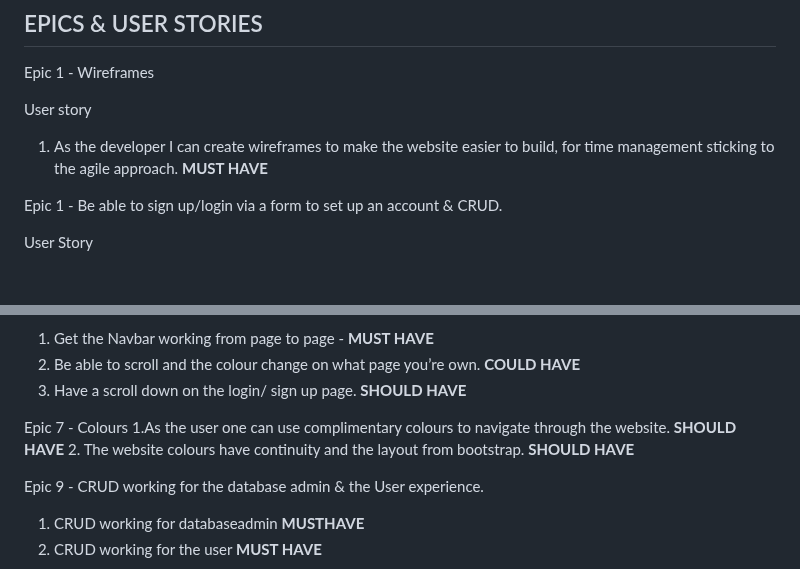
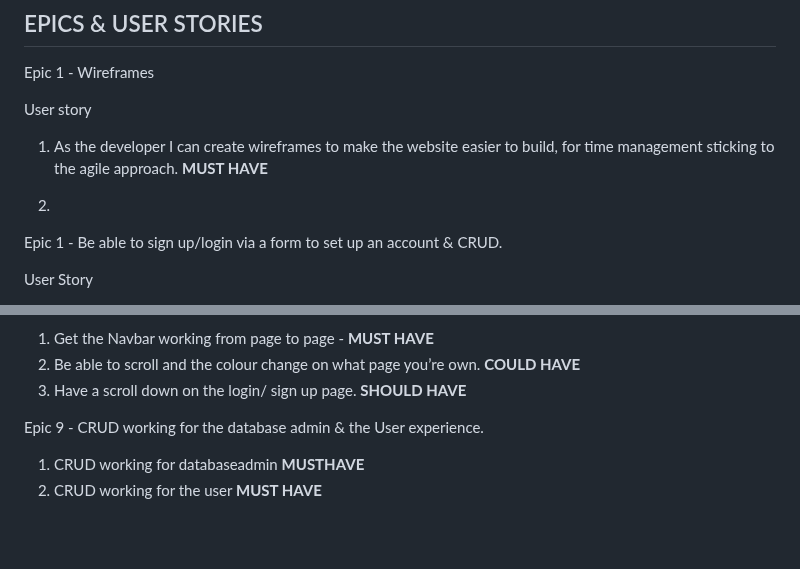
Before and after one commit to sammaxfleet/LOSIMPLEDJANGO, a Markdown page: README.md, 2 parts joined by grey strips. Drawn GitHub-style; blank space fills up the shorter version.

```diff
--- a/README.md
+++ b/README.md
@@ -48,6 +48,10 @@ User story
 1. As the developer I can create wireframes to make the website easier to build, for time management sticking to the agile approach. **MUST HAVE**
 
 
+
+2.
+
+
  Epic 1 - Be able to sign up/login via a form to set up an account & CRUD.
 
  User Story
@@ -85,10 +89,6 @@ Epic 6 - Navbar
 1. Get the Navbar working from page to page - **MUST HAVE**
 2. Be able to scroll and the colour change on what page you’re own. **COULD HAVE**
 3. Have a scroll down on the login/ sign up page. **SHOULD HAVE**
-
-Epic 7 - Colours
-1.As the user one can use complimentary colours to navigate through the website. **SHOULD HAVE**
-2. The website colours have continuity and the layout from bootstrap. **SHOULD HAVE**
 
 
 Epic 9 - CRUD working for the database admin & the User experience.
```
